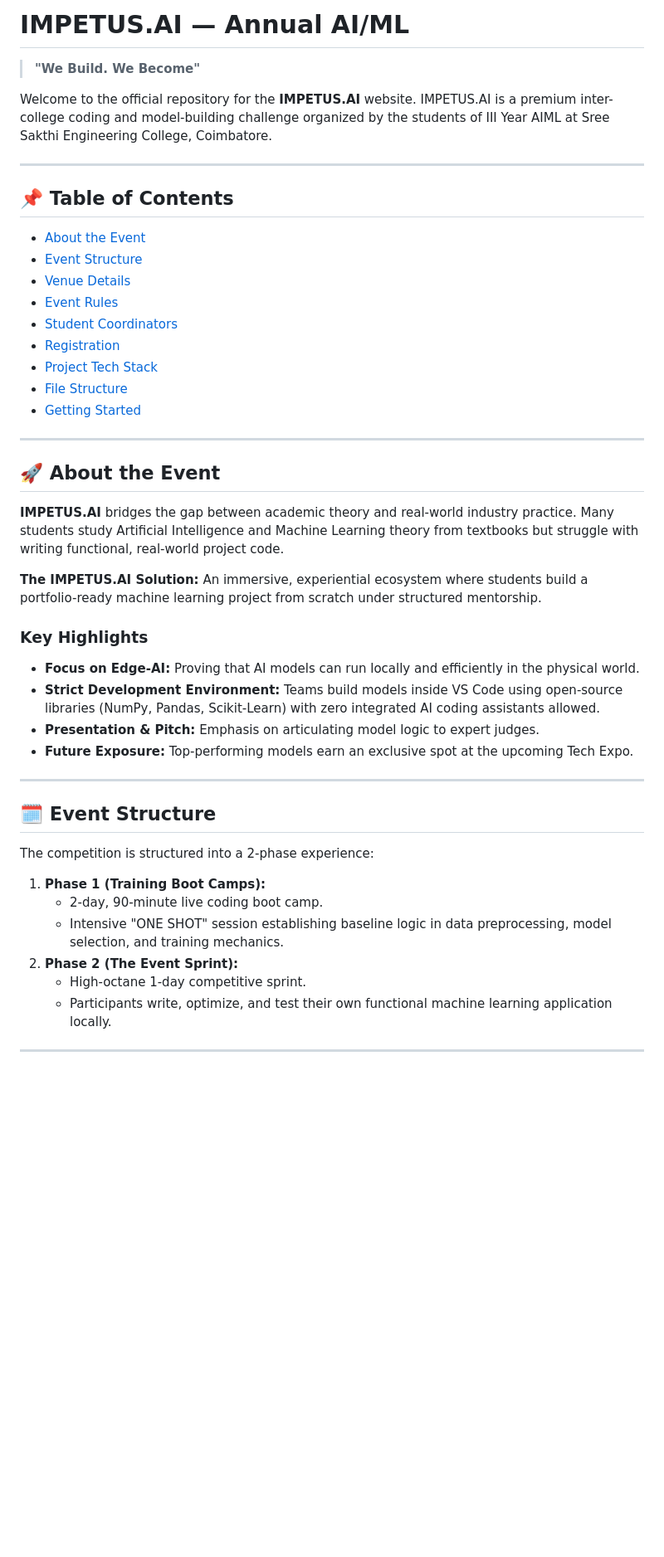
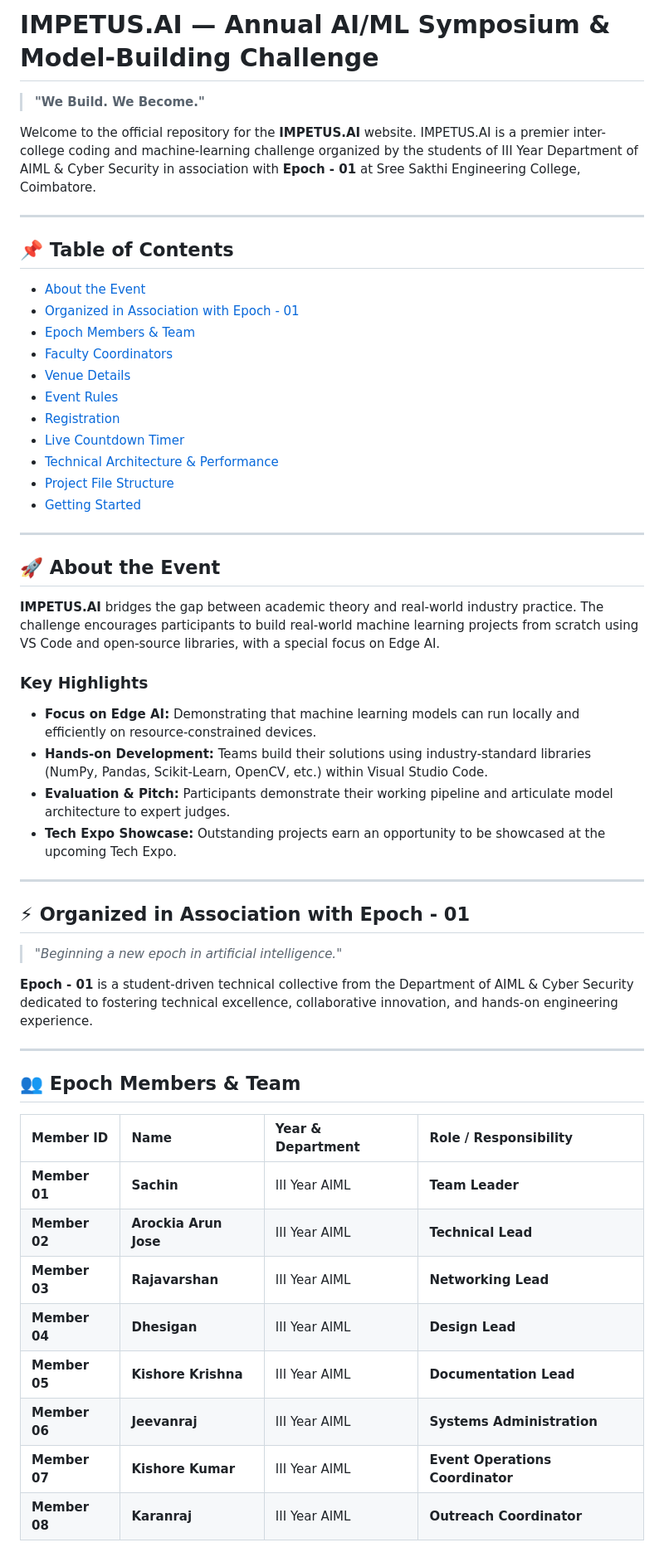
Before and after one commit to jeevanraj1302/impetus, a Markdown page: README.md, the part around one of its changes. Shown at 83% size. Drawn GitHub-style; blank space fills up the shorter version.

```diff
--- a/README.md
+++ b/README.md
@@ -1,47 +1,57 @@
-# IMPETUS.AI — Annual AI/ML
+# IMPETUS.AI — Annual AI/ML Symposium & Model-Building Challenge
 
-> **"We Build. We Become"**
+> **"We Build. We Become."**
 
-Welcome to the official repository for the **IMPETUS.AI** website. IMPETUS.AI is a premium inter-college coding and model-building challenge organized by the students of III Year AIML at Sree Sakthi Engineering College, Coimbatore.
+Welcome to the official repository for the **IMPETUS.AI** website. IMPETUS.AI is a premier inter-college coding and machine-learning challenge organized by the students of III Year Department of AIML & Cyber Security in association with **Epoch - 01** at Sree Sakthi Engineering College, Coimbatore.
 
 ---
 
 ## 📌 Table of Contents
 
-- [About the Event](#about-the-event)
-- [Event Structure](#event-structure)
-- [Venue Details](#venue-details)
-- [Event Rules](#event-rules)
-- [Student Coordinators](#student-coordinators)
-- [Registration](#registration)
-- [Project Tech Stack](#project-tech-stack)
-- [File Structure](#file-structure)
-- [Getting Started](#getting-started)
+- [About the Event](#-about-the-event)
+- [Organized in Association with Epoch - 01](#-organized-in-association-with-epoch---01)
+- [Epoch Members & Team](#-epoch-members--team)
+- [Faculty Coordinators](#-faculty-coordinators)
+- [Venue Details](#-venue-details)
+- [Event Rules](#-event-rules)
+- [Registration](#-registration)
+- [Live Countdown Timer](#-live-countdown-timer)
+- [Technical Architecture & Performance](#-technical-architecture--performance)
+- [Project File Structure](#-project-file-structure)
+- [Getting Started](#-getting-started)
 
 ---
 
 ## 🚀 About the Event
 
-**IMPETUS.AI** bridges the gap between academic theory and real-world industry practice. Many students study Artificial Intelligence and Machine Learning theory from textbooks but struggle with writing functional, real-world project code.
-
-**The IMPETUS.AI Solution:**
-An immersive, experiential ecosystem where students build a portfolio-ready machine learning project from scratch under structured mentorship.
+**IMPETUS.AI** bridges the gap between academic theory and real-world industry practice. The challenge encourages participants to build real-world machine learning projects from scratch using VS Code and open-source libraries, with a special focus on Edge AI.
 
 ### Key Highlights
-- **Focus on Edge-AI:** Proving that AI models can run locally and efficiently in the physical world.
-- **Strict Development Environment:** Teams build models inside VS Code using open-source libraries (NumPy, Pandas, Scikit-Learn) with zero integrated AI coding assistants allowed.
-- **Presentation & Pitch:** Emphasis on articulating model logic to expert judges.
-- **Future Exposure:** Top-performing models earn an exclusive spot at the upcoming Tech Expo.
+- **Focus on Edge AI:** Demonstrating that machine learning models can run locally and efficiently on resource-constrained devices.
+- **Hands-on Development:** Teams build their solutions using industry-standard libraries (NumPy, Pandas, Scikit-Learn, OpenCV, etc.) within Visual Studio Code.
+- **Evaluation & Pitch:** Participants demonstrate their working pipeline and articulate model architecture to expert judges.
+- **Tech Expo Showcase:** Outstanding projects earn an opportunity to be showcased at the upcoming Tech Expo.
 
 ---
 
-## 🗓️ Event Structure
+## ⚡ Organized in Association with Epoch - 01
 
-The competition is structured into a 2-phase experience:
+> *"Beginning a new epoch in artificial intelligence."*
 
-1. **Phase 1 (Training Boot Camps):**
-   - 2-day, 90-minute live coding boot camp.
-   - Intensive "ONE SHOT" session establishing baseline logic in data preprocessing, model selection, and training mechanics.
-2. **Phase 2 (The Event Sprint):**
-   - High-octane 1-day competitive sprint.
-   - Participants write, optimize, and test their own functional machine learning application locally.
+**Epoch - 01** is a student-driven technical collective from the Department of AIML & Cyber Security dedicated to fostering technical excellence, collaborative innovation, and hands-on engineering experience.
+
+---
+
+## 👥 Epoch Members & Team
+
+| Member ID | Name | Year & Department | Role / Responsibility |
+| :--- | :--- | :--- | :--- |
+| **Member 01** | **Sachin** | III Year AIML | **Team Leader** |
+| **Member 02** | **Arockia Arun Jose** | III Year AIML | **Technical Lead** |
+| **Member 03** | **Rajavarshan** | III Year AIML | **Networking Lead** |
+| **Member 04** | **Dhesigan** | III Year AIML | **Design Lead** |
+| **Member 05** | **Kishore Krishna** | III Year AIML | **Documentation Lead** |
+| **Member 06** | **Jeevanraj** | III Year AIML | **Systems Administration** |
+| **Member 07** | **Kishore Kumar** | III Year AIML | **Event Operations Coordinator** |
+| **Member 08** | **Karanraj** | III Year AIML | **Outreach Coordinator** |
+
```
Also changed, not shown: other parts of README.md (+84 -36 lines).
